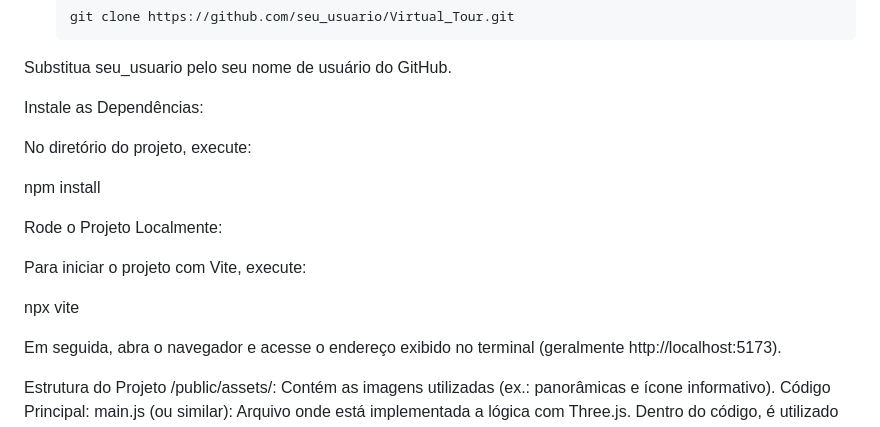
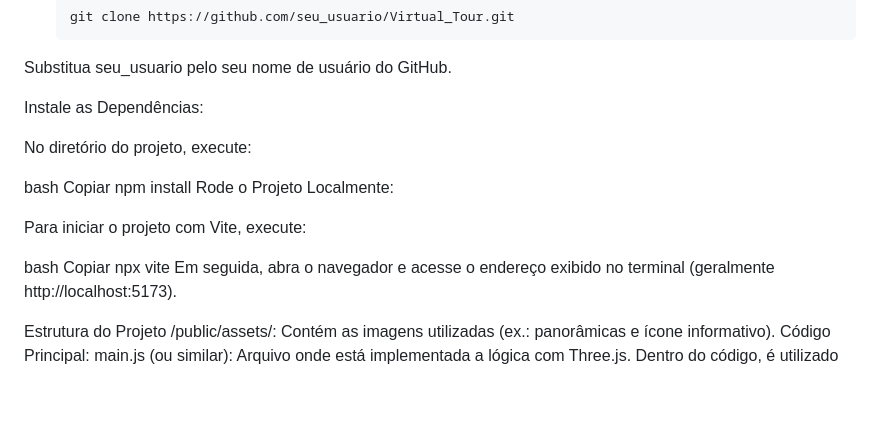
Before and after one commit to Guglevers/Virtual_Tour, a Markdown page: README.md, the part around the change. GitHub-like rendering; blank space fills up the shorter version.

```diff
--- a/README.md
+++ b/README.md
@@ -34,14 +34,16 @@ Instale as Dependências:
 
 No diretório do projeto, execute:
 
+bash
+Copiar
 npm install
-
 Rode o Projeto Localmente:
 
 Para iniciar o projeto com Vite, execute:
 
+bash
+Copiar
 npx vite
-
 Em seguida, abra o navegador e acesse o endereço exibido no terminal (geralmente http://localhost:5173).
 
 Estrutura do Projeto
```
